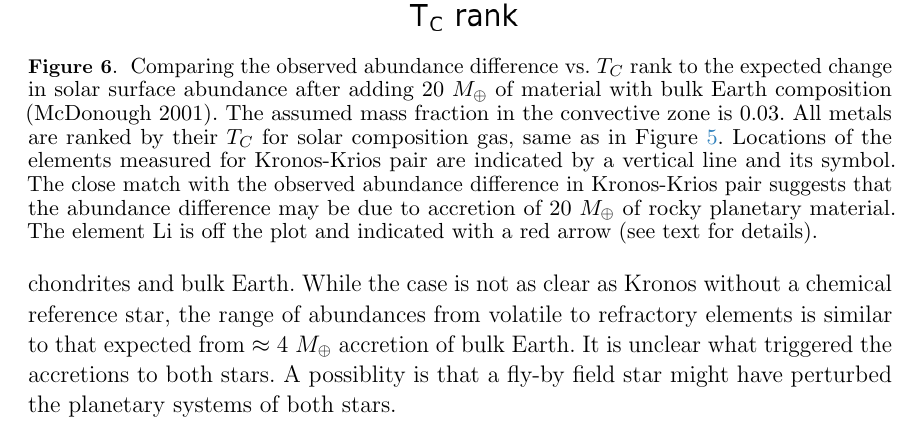
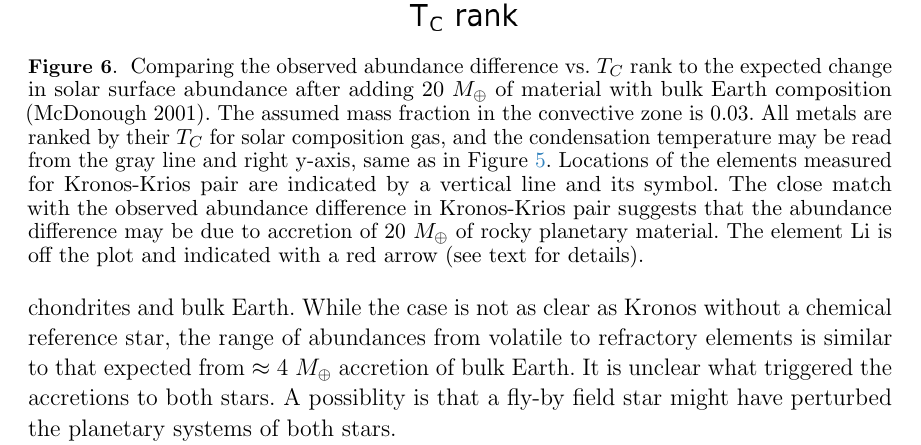
Before and after one commit to smoh/Group1199, a LaTeX paper (paper/ms.tex): part of page 17 of 18, cut so that both start at the same text. Compiled offline with pdfLaTeX.

Commit message:
Mention what gray line is in toycalc figure.

```diff
--- a/paper/ms.tex
+++ b/paper/ms.tex
@@ -889,6 +889,7 @@ Given these limitations, the level of agreement for the refractory {\it and}
     material with bulk Earth composition (\citealt{mcdonough2001composition}).
     The assumed mass fraction in the convective zone is $0.03$.
     All metals are ranked by their \Tcondens\ for solar composition gas,
+    and the condensation temperature may be read from the gray line and right y-axis,
     same as in \figname~\ref{fig:relabun_tcrank}.
     Locations of the elements measured for \bizarreone-\sunanalog\ pair are
     indicated by a vertical line and its symbol.
```
